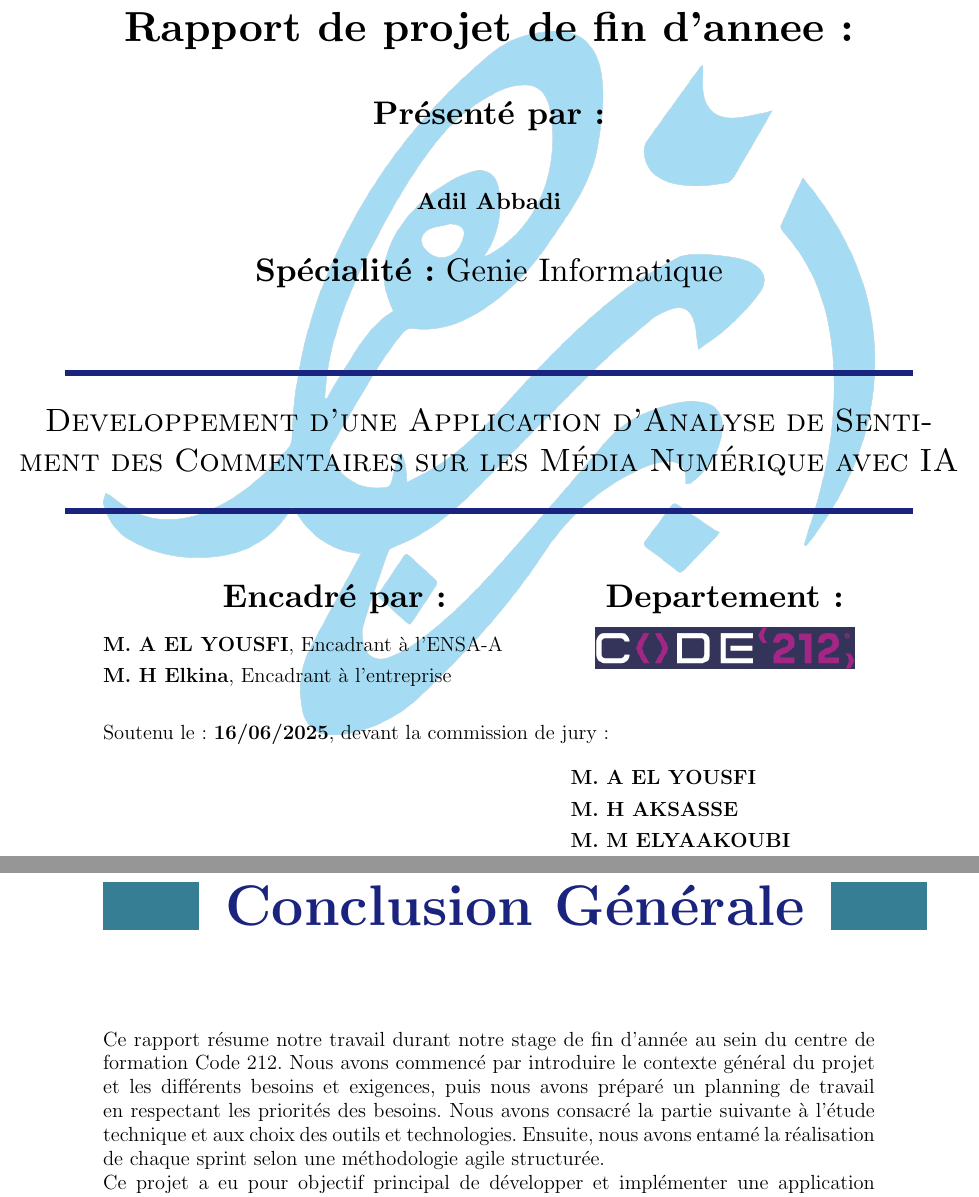
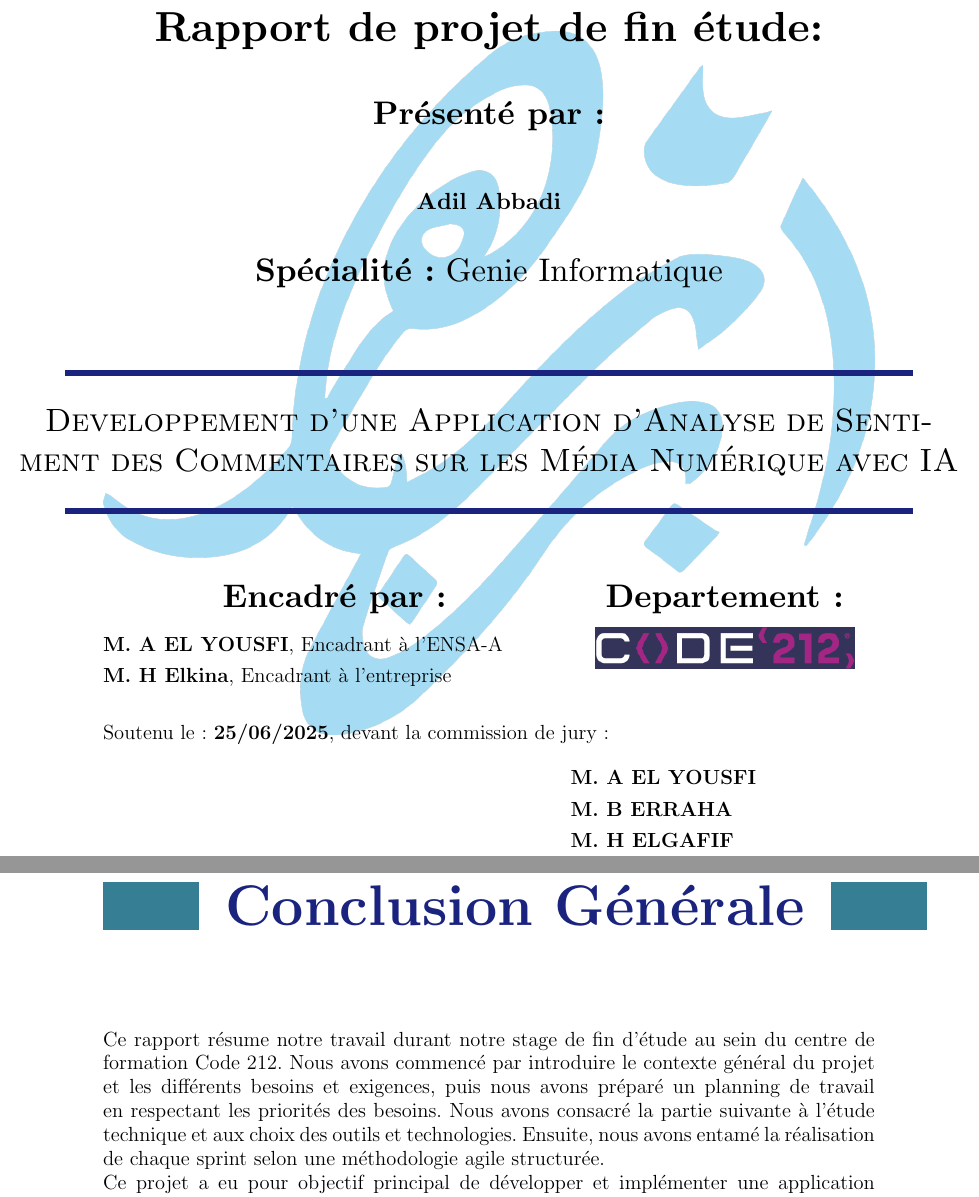
Before and after one commit to adilonam/latex-sentiment, a LaTeX thesis (main.tex, which reads base.sty, chapters/conclusion.tex, chapters/introduction.tex): two parts of pages 1 and 97 of 102, joined at a grey line, cut so that both start at the same text. Compiled offline with pdfLaTeX.

Commit message:
fix: Update project report references from "fin d'année" to "fin d'étude" for consistency

```diff
--- a/base.sty
+++ b/base.sty
@@ -63,7 +63,7 @@
 \node[opacity=0.5] at (E) {\includegraphics[scale=0.2]{assets/images/IbnZohr.png}};
 \node at ([yshift=12cm]E) {\includegraphics[scale=0.55]{assets/images/Logo.png}};
 \node at ([yshift=9.5cm, xshift=6.5cm]E) {\textbf{#1}};
-\node[scale=2.25] at ([yshift=7.25cm]E) {\textbf{Rapport de projet de fin #2 :}};
+\node[scale=2.25] at ([yshift=7.25cm]E) {\textbf{Rapport de projet de fin étude:}};
 \node[scale=1.75] at ([yshift=5.5cm]E) {\textbf{Présenté par :}};
 \node[scale=1.25] at ([yshift=3.75cm]E) {\textbf{#3}};
 \node[scale=1.75] at ([yshift=2.25cm]E) {\textbf{Spécialité :} #4};
--- a/chapters/conclusion.tex
+++ b/chapters/conclusion.tex
@@ -1,7 +1,7 @@
 \chapter*{Conclusion Générale}
 \addcontentsline{toc}{chapter}{Conclusion Générale}
 
-Ce rapport résume notre travail durant notre stage de fin d'année au sein du centre de formation Code 212. Nous avons commencé par introduire le contexte général du projet et les différents besoins et exigences, puis nous avons préparé un planning de travail en respectant les priorités des besoins. Nous avons consacré la partie suivante à l'étude technique et aux choix des outils et technologies. Ensuite, nous avons entamé la réalisation de chaque sprint selon une méthodologie agile structurée.
+Ce rapport résume notre travail durant notre stage de fin d'étude au sein du centre de formation Code 212. Nous avons commencé par introduire le contexte général du projet et les différents besoins et exigences, puis nous avons préparé un planning de travail en respectant les priorités des besoins. Nous avons consacré la partie suivante à l'étude technique et aux choix des outils et technologies. Ensuite, nous avons entamé la réalisation de chaque sprint selon une méthodologie agile structurée.
 
 Ce projet a eu pour objectif principal de développer et implémenter une application d'analyse de sentiments des commentaires du site d'actualités Hespress au sein du centre de formation Code 212. Cette initiative s'inscrit dans le contexte d'une digitalisation croissante de l'analyse de données et de l'intelligence artificielle, nécessitant des outils innovants et performants pour comprendre efficacement l'opinion publique marocaine. Code 212, en tant qu'acteur clé dans la formation numérique au Maroc, vise par cette démarche à offrir à ses apprenants une expérience pratique avec des technologies de pointe en traitement automatique du langage naturel et en analyse de sentiments.
 
--- a/chapters/introduction.tex
+++ b/chapters/introduction.tex
@@ -14,7 +14,7 @@ L'analyse de sentiment des commentaires sur les reseaux sociaux, alimentee par l
 \end{itemize}
 \ \\
 
-C'est dans ce contexte que notre projet de fin d'annee a vu le jour, visant à developper une application d'analyse de sentiment des commentaires du site d'actualites marocain Hespress avec l'intelligence artificielle. Ce projet consiste à elaborer un système intelligent capable de collecter automatiquement les commentaires des articles via web scraping, puis d'analyser et classifier les sentiments exprimes par les lecteurs. L'objectif est d'offrir aux medias et aux chercheurs un outil performant pour comprendre l'opinion publique marocaine et les tendances emotionnelles autour des actualites nationales.
+C'est dans ce contexte que notre projet de fin d'étude a vu le jour, visant à developper une application d'analyse de sentiment des commentaires du site d'actualites marocain Hespress avec l'intelligence artificielle. Ce projet consiste à elaborer un système intelligent capable de collecter automatiquement les commentaires des articles via web scraping, puis d'analyser et classifier les sentiments exprimes par les lecteurs. L'objectif est d'offrir aux medias et aux chercheurs un outil performant pour comprendre l'opinion publique marocaine et les tendances emotionnelles autour des actualites nationales.
 \\
 
 Pour repondre à ce besoin, nous avons opte pour une approche technologique moderne et efficace. Pour la collecte des donnees, nous avons utilise Selenium, un framework de web scraping puissant qui nous permet d'extraire automatiquement les commentaires des articles de Hespress en naviguant dans les pages web de manière automatisee. Pour l'analyse de sentiment, nous avons implemente un modèle de classification de texte pre-entraine de Hugging Face, une plateforme leader dans le domaine du traitement du langage naturel. Ce modèle nous permet d'analyser et de classifier les sentiments (positif, negatif, neutre) exprimes dans les commentaires collectes. Cette combinaison de technologies nous a permis de developper une solution performante et precise pour l'analyse de sentiment des actualites marocaines en temps reel.
--- a/chapters/resume.tex
+++ b/chapters/resume.tex
@@ -1,6 +1,6 @@
 \chaptertoc{Resume}
 
-\lettrine[nindent=0em, slope=.5em] {\color{Eblue}L}{e} present document est une synthèse de notre projet de fin d'annee realise au sein du centre de formation \textbf{Code212}. Ce projet innovant de \textbf{classification de texte} vise à developper une application d'analyse de sentiment capable d'analyser et de comprendre les emotions et opinions exprimees dans les commentaires du site \textbf{Hespress}.
+\lettrine[nindent=0em, slope=.5em] {\color{Eblue}L}{e} present document est une synthèse de notre projet de fin d'étude realise au sein du centre de formation \textbf{Code212}. Ce projet innovant de \textbf{classification de texte} vise à developper une application d'analyse de sentiment capable d'analyser et de comprendre les emotions et opinions exprimees dans les commentaires du site \textbf{Hespress}.
 
 \ \\
 
--- a/main.tex
+++ b/main.tex
@@ -6,7 +6,7 @@
 \begin{document}
 
 
-\pagedegarde{ENSA4/GI/24-25}{d'annee}{Adil Abbadi}{Genie Informatique}{Developpement d'une Application d'Analyse de Sentiment des Commentaires sur les Média Numérique avec IA}{M. A EL YOUSFI}{M. H Elkina}{assets/images/code.png}{0.5}{M. H AKSASSE}{M. M ELYAAKOUBI}{16/06/2025}
+\pagedegarde{ENSA4/GI/24-25}{d'annee}{Adil Abbadi}{Genie Informatique}{Developpement d'une Application d'Analyse de Sentiment des Commentaires sur les Média Numérique avec IA}{M. A EL YOUSFI}{M. H Elkina}{assets/images/code.png}{0.5}{M. B ERRAHA}{M. H ELGAFIF}{25/06/2025}
 \newpage
 
 % Restaurer le style de page pour les pages suivantes
```
